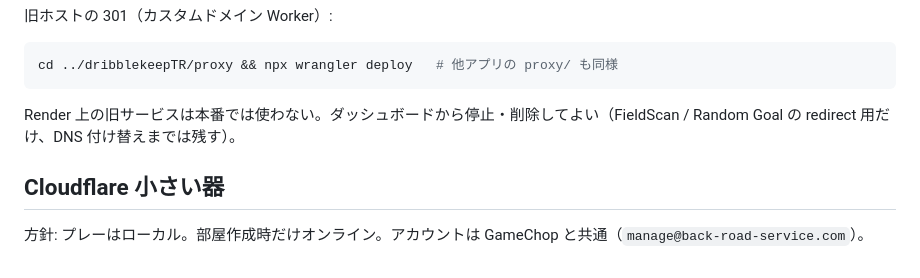
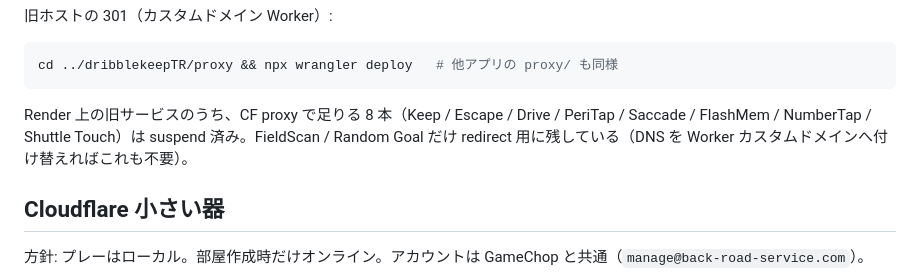
Before and after one commit to naokipinetreebay-wq/trwebapp, a Markdown page: PLATFORM.md, the part around the change. GitHub-like rendering.

Commit message:
Note suspended Render services after CF host redirects.
Co-authored-by: Cursor <cursoragent@cursor.com>

````diff
--- a/PLATFORM.md
+++ b/PLATFORM.md
@@ -74,7 +74,7 @@ cd api && npx wrangler deploy
 cd ../dribblekeepTR/proxy && npx wrangler deploy   # 他アプリの proxy/ も同様
 ```
 
-Render 上の旧サービスは本番では使わない。ダッシュボードから停止・削除してよい（FieldScan / Random Goal の redirect 用だけ、DNS 付け替えまでは残す）。
+Render 上の旧サービスのうち、CF proxy で足りる 8 本（Keep / Escape / Drive / PeriTap / Saccade / FlashMem / NumberTap / Shuttle Touch）は suspend 済み。FieldScan / Random Goal だけ redirect 用に残している（DNS を Worker カスタムドメインへ付け替えればこれも不要）。
 
 ## Cloudflare 小さい器
 
````
